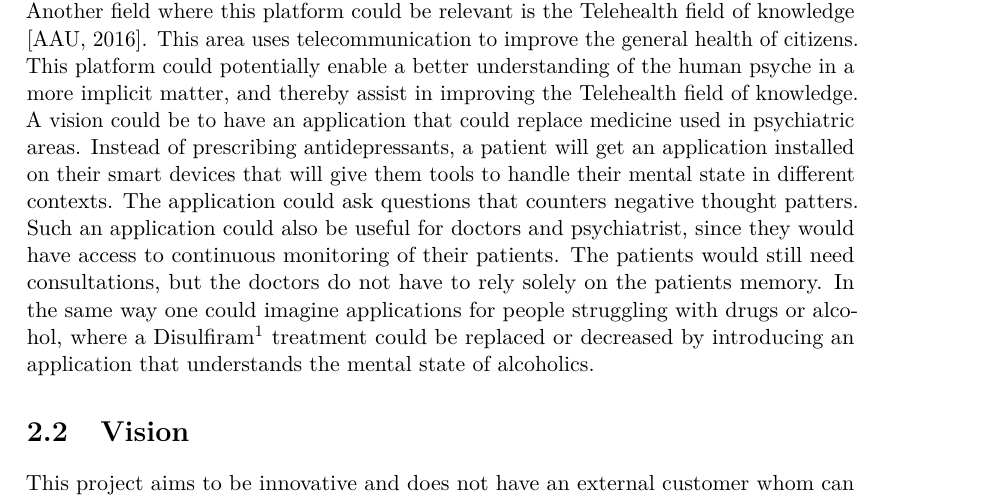
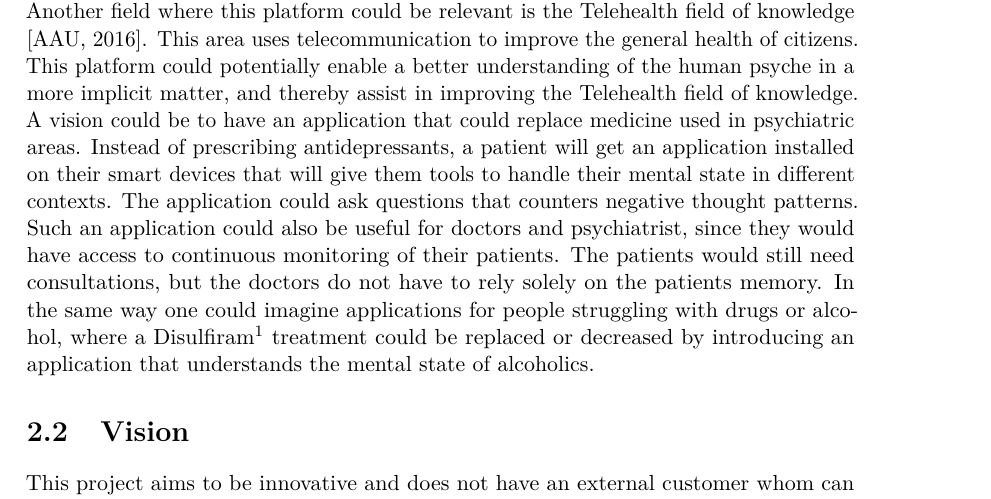
Before and after one commit to Shaderex/SW8-Report, a LaTeX thesis (super_main.tex, which reads content/problem_analysis/motivation.tex): part of page 11 of 36, cut so that both start at the same text. Compiled offline with pdfLaTeX.

Commit message:
"Thought patters" -> "Thought patterns"

```diff
--- a/content/problem_analysis/motivation.tex
+++ b/content/problem_analysis/motivation.tex
@@ -24,4 +24,4 @@ Stikord til hvad der evt. kan stå:
 
 The goal of the project is to give developers, researchers, etc. a new type of platform where they are able to gather labeled training data from the mobile technologies that a lot of people use. One could imagine that this platform sets the stage for problems to be solved using machine intelligence and statistical analysis. A computer-scientific idea that can be guided by this type of platform is indoor positioning. One could imagine that developers are able to prompt users for additional information in regards to a building that have not yet been mapped accurately enough. After the prompt they can use the wireless radio signals to create a model that can triangulate their position indoor. \todo{Reference Bent?}
 \\\\
-Another field where this platform could be relevant is the Telehealth field of knowledge \parencite{telehealth_aau}. This area uses telecommunication to improve the general health of citizens. This platform could potentially enable a better understanding of the human psyche in a more implicit matter, and thereby assist in improving the Telehealth field of knowledge. A vision could be to have an application that could replace medicine used in psychiatric areas. Instead of prescribing antidepressants, a patient will get an application installed on their smart devices that will give them tools to handle their mental state in different contexts. The application could ask questions that counters negative thought patters. Such an application could also be useful for doctors and psychiatrist, since they would have access to continuous monitoring of their patients. The patients would still need consultations, but the doctors do not have to rely solely on the patients memory. In the same way one could imagine applications for people struggling with drugs or alcohol, where a Disulfiram\footnote{For information about Disulfiram see \textcite{nlm_disulfiram}} treatment could be replaced or decreased by introducing an application that understands the mental state of alcoholics.
+Another field where this platform could be relevant is the Telehealth field of knowledge \parencite{telehealth_aau}. This area uses telecommunication to improve the general health of citizens. This platform could potentially enable a better understanding of the human psyche in a more implicit matter, and thereby assist in improving the Telehealth field of knowledge. A vision could be to have an application that could replace medicine used in psychiatric areas. Instead of prescribing antidepressants, a patient will get an application installed on their smart devices that will give them tools to handle their mental state in different contexts. The application could ask questions that counters negative thought patterns. Such an application could also be useful for doctors and psychiatrist, since they would have access to continuous monitoring of their patients. The patients would still need consultations, but the doctors do not have to rely solely on the patients memory. In the same way one could imagine applications for people struggling with drugs or alcohol, where a Disulfiram\footnote{For information about Disulfiram see \textcite{nlm_disulfiram}} treatment could be replaced or decreased by introducing an application that understands the mental state of alcoholics.
```
